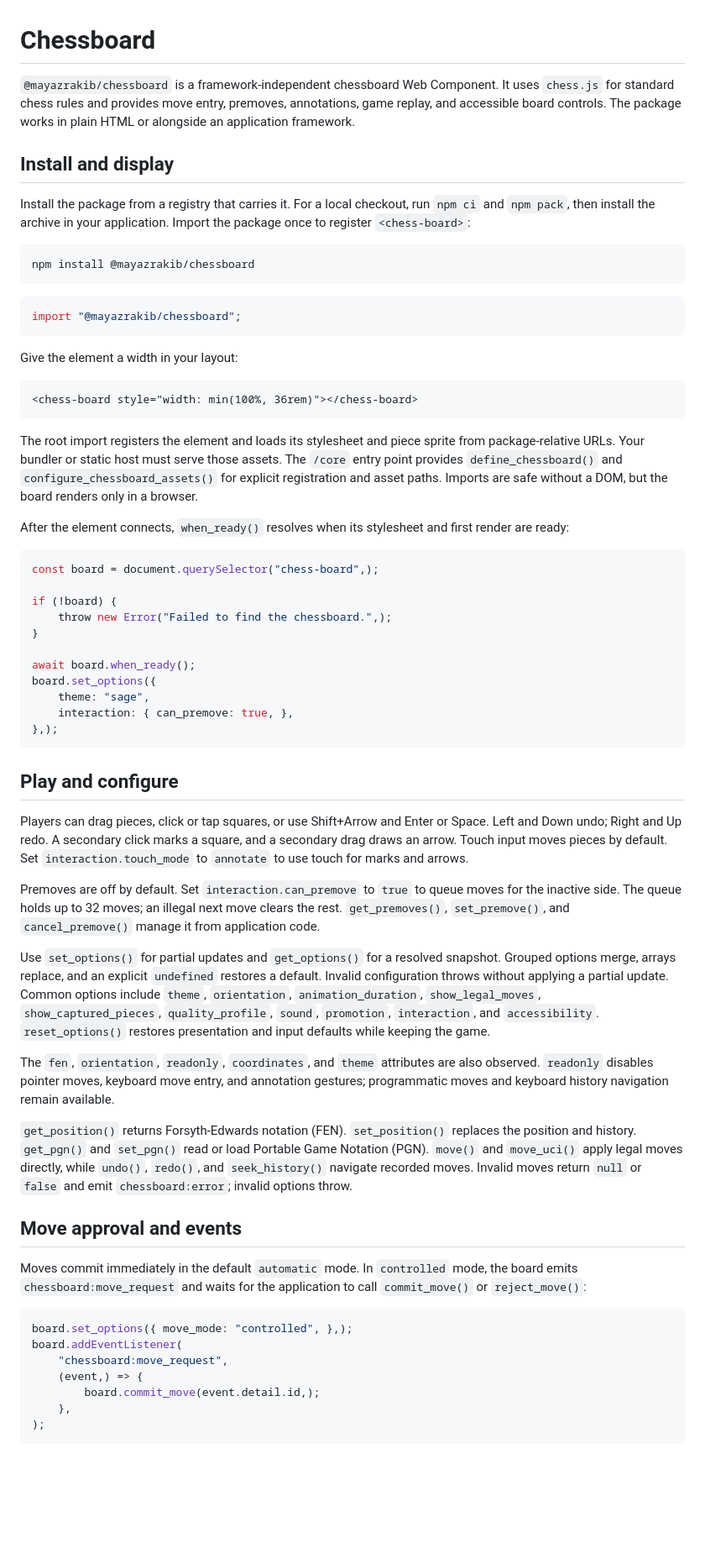
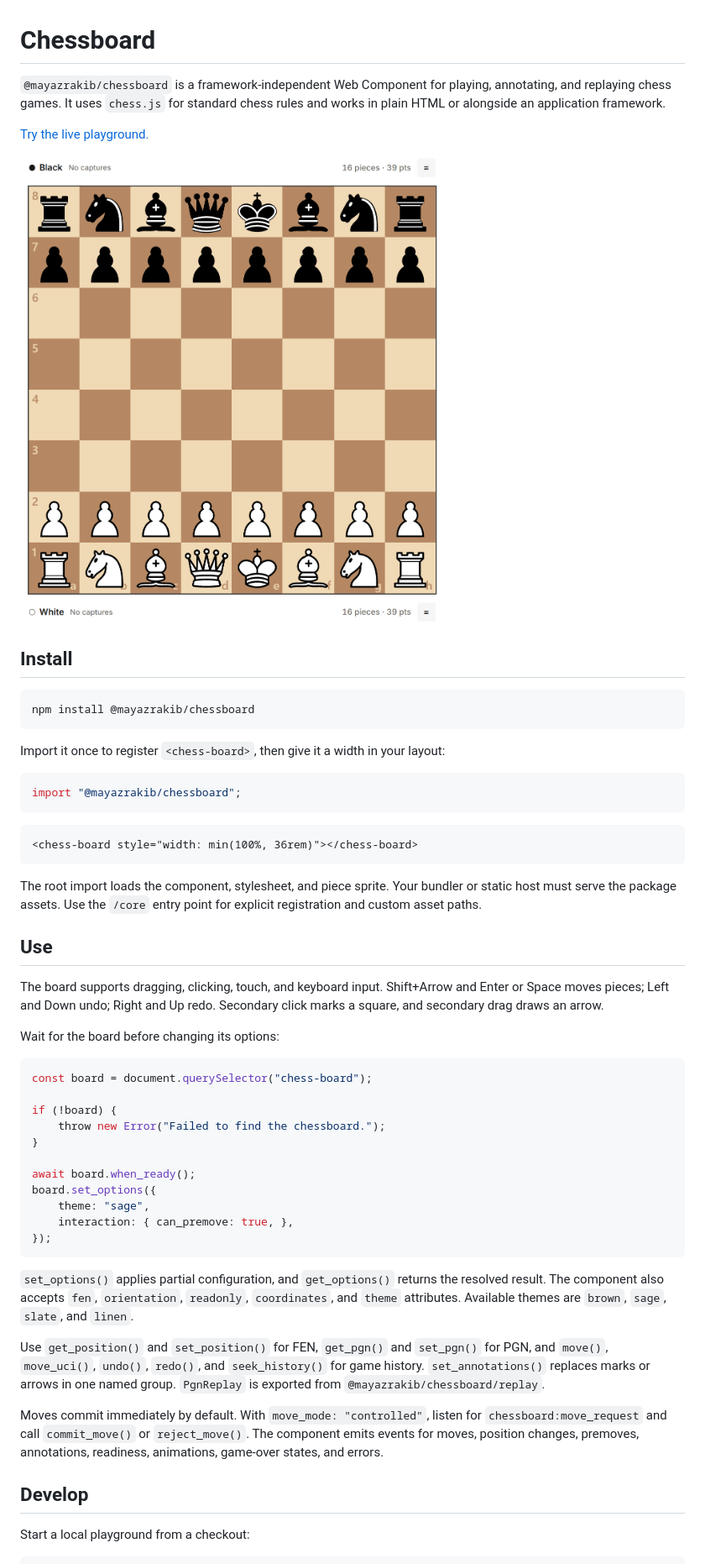
Before and after one commit to mayazrakib/chessboard, a Markdown page: README.md, the part around the change printed below. Shown: that part at 84% size. Drawn GitHub-style; pictures changed too: asset/chessboard.png (added); blank space fills up the shorter version.

Commit message:
update readme for brevity and playground access

````diff
--- a/README.md
+++ b/README.md
@@ -1,61 +1,56 @@
 # Chessboard
 
-`@mayazrakib/chessboard` is a framework-independent chessboard Web Component. It uses `chess.js` for standard chess rules and provides move entry, premoves, annotations, game replay, and accessible board controls. The package works in plain HTML or alongside an application framework.
+`@mayazrakib/chessboard` is a framework-independent Web Component for playing, annotating, and replaying chess games. It uses `chess.js` for standard chess rules and works in plain HTML or alongside an application framework.
 
-## Install and display
+[Try the live playground.](https://playground.mayazrakib.com/chessboard/)
 
-Install the package from a registry that carries it. For a local checkout, run `npm ci` and `npm pack`, then install the archive in your application. Import the package once to register `<chess-board>`:
+![Chessboard example](asset/chessboard.png)
+
+## Install
+
 ```sh
 npm install @mayazrakib/chessboard
 ```
+
+Import it once to register `<chess-board>`, then give it a width in your layout:
+
 ```ts
 import "@mayazrakib/chessboard";
 ```
 
-Give the element a width in your layout:
 ```html
 <chess-board style="width: min(100%, 36rem)"></chess-board>
 ```
 
-The root import registers the element and loads its stylesheet and piece sprite from package-relative URLs. Your bundler or static host must serve those assets. The `/core` entry point provides `define_chessboard()` and `configure_chessboard_assets()` for explicit registration and asset paths. Imports are safe without a DOM, but the board renders only in a browser.
+The root import loads the component, stylesheet, and piece sprite. Your bundler or static host must serve the package assets. Use the `/core` entry point for explicit registration and custom asset paths.
 
-After the element connects, `when_ready()` resolves when its stylesheet and first render are ready:
+## Use
+
+The board supports dragging, clicking, touch, and keyboard input. Shift+Arrow and Enter or Space moves pieces; Left and Down undo; Right and Up redo. Secondary click marks a square, and secondary drag draws an arrow.
+
+Wait for the board before changing its options:
+
 ```ts
-const board = document.querySelector("chess-board",);
+const board = document.querySelector("chess-board");
 
 if (!board) {
-    throw new Error("Failed to find the chessboard.",);
+    throw new Error("Failed to find the chessboard.");
 }
 
 await board.when_ready();
 board.set_options({
     theme: "sage",
     interaction: { can_premove: true, },
-},);
+});
 ```
 
-## Play and configure
+`set_options()` applies partial configuration, and `get_options()` returns the resolved result. The component also accepts `fen`, `orientation`, `readonly`, `coordinates`, and `theme` attributes. Available themes are `brown`, `sage`, `slate`, and `linen`.
 
-Players can drag pieces, click or tap squares, or use Shift+Arrow and Enter or Space. Left and Down undo; Right and Up redo. A secondary click marks a square, and a secondary drag draws an arrow. Touch input moves pieces by default. Set `interaction.touch_mode` to `annotate` to use touch for marks and arrows.
+Use `get_position()` and `set_position()` for FEN, `get_pgn()` and `set_pgn()` for PGN, and `move()`, `move_uci()`, `undo()`, `redo()`, and `seek_history()` for game history. `set_annotations()` replaces marks or arrows in one named group. `PgnReplay` is exported from `@mayazrakib/chessboard/replay`.
 
-Premoves are off by default. Set `interaction.can_premove` to `true` to queue moves for the inactive side. The queue holds up to 32 moves; an illegal next move clears the rest. `get_premoves()`, `set_premove()`, and `cancel_premove()` manage it from application code.
+Moves commit immediately by default. With `move_mode: "controlled"`, listen for `chessboard:move_request` and call `commit_move()` or `reject_move()`. The component emits events for moves, position changes, premoves, annotations, readiness, animations, game-over states, and errors.
 
-Use `set_options()` for partial updates and `get_options()` for a resolved snapshot. Grouped options merge, arrays replace, and an explicit `undefined` restores a default. Invalid configuration throws without applying a partial update. Common options include `theme`, `orientation`, `animation_duration`, `show_legal_moves`, `show_captured_pieces`, `quality_profile`, `sound`, `promotion`, `interaction`, and `accessibility`. `reset_options()` restores presentation and input defaults while keeping the game.
+## Develop
 
-The `fen`, `orientation`, `readonly`, `coordinates`, and `theme` attributes are also observed. `readonly` disables pointer moves, keyboard move entry, and annotation gestures; programmatic moves and keyboard history navigation remain available.
+Start a local playground from a checkout:
 
-`get_position()` returns Forsyth-Edwards notation (FEN). `set_position()` replaces the position and history. `get_pgn()` and `set_pgn()` read or load Portable Game Notation (PGN). `move()` and `move_uci()` apply legal moves directly, while `undo()`, `redo()`, and `seek_history()` navigate recorded moves. Invalid moves return `null` or `false` and emit `chessboard:error`; invalid options throw.
-
-## Move approval and events
-
-Moves commit immediately in the default `automatic` mode. In `controlled` mode, the board emits `chessboard:move_request` and waits for the application to call `commit_move()` or `reject_move()`:
-```ts
-board.set_options({ move_mode: "controlled", },);
-board.addEventListener(
-    "chessboard:move_request",
-    (event,) => {
-        board.commit_move(event.detail.id,);
-    },
-);
-```
-
````
Also changed, not shown: other parts of README.md (+4 -28 lines).
